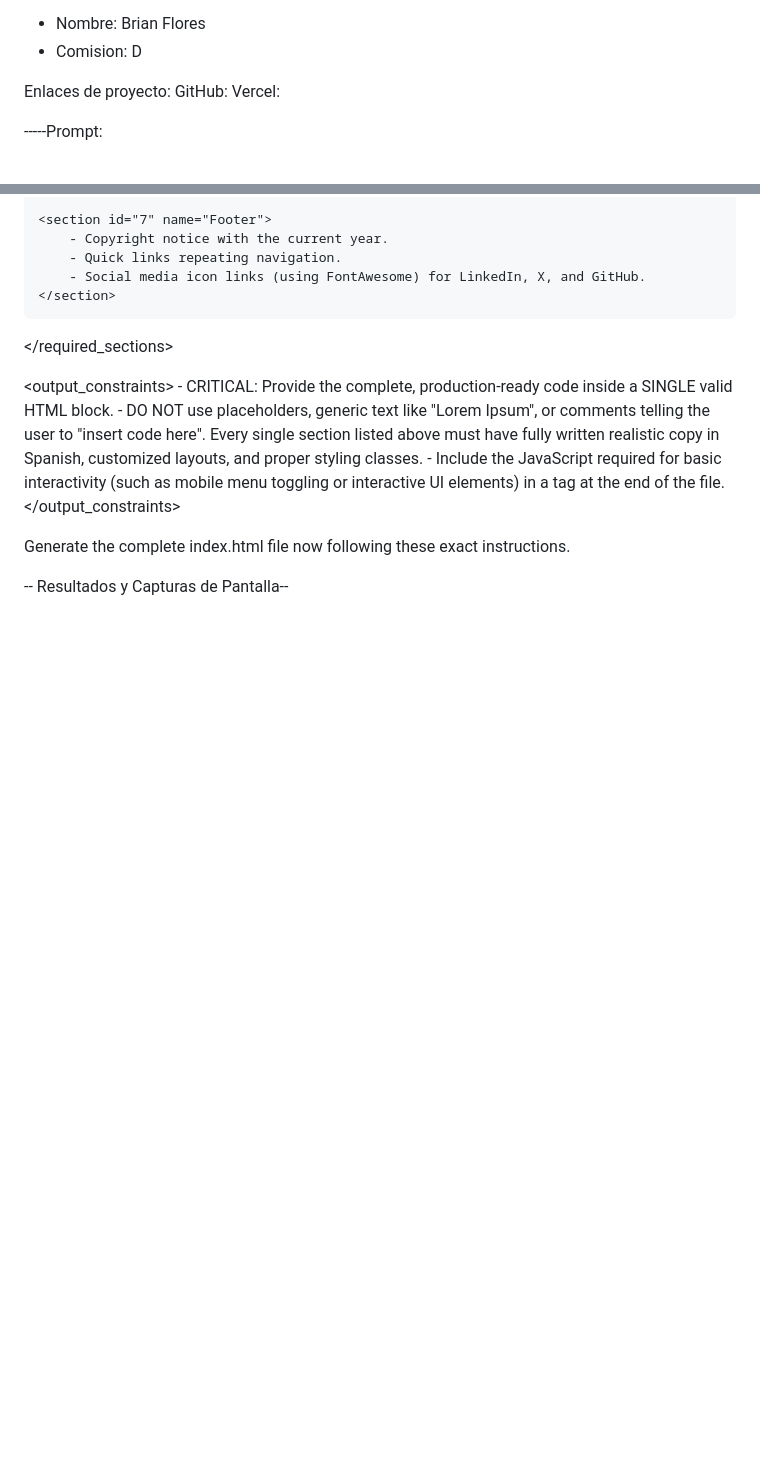
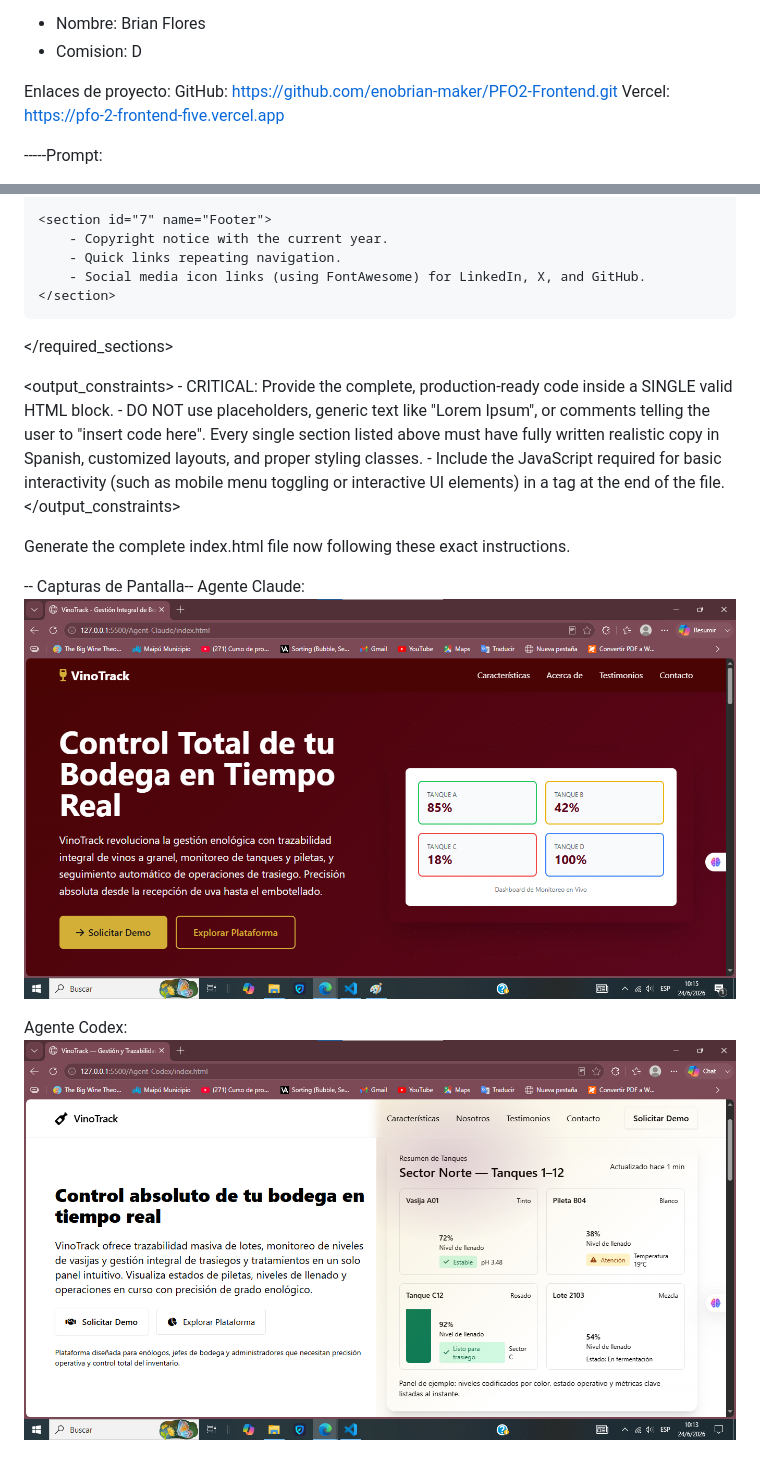
Before and after one commit to enobrian-maker/PFO2-Frontend, a Markdown page: Readme.md, 2 parts joined by grey strips. GitHub-like rendering; blank space fills up the shorter version.

Commit message:
docs: agregar link de deploy en vercel

```diff
--- a/Readme.md
+++ b/Readme.md
@@ -4,8 +4,8 @@
  - Comision: D
 
 Enlaces de proyecto:
-GitHub:
-Vercel:
+GitHub: https://github.com/enobrian-maker/PFO2-Frontend.git
+Vercel: https://pfo-2-frontend-five.vercel.app
 
 -----Prompt:
 
@@ -83,4 +83,9 @@ Vercel:
 Generate the complete index.html file now following these exact instructions.
 
 
- -- Resultados y Capturas de Pantalla--
+ -- Capturas de Pantalla--
+ Agente Claude:
+![Landing Claude](./Agent-Claude/Screenshot.png)
+
+Agente Codex:
+![Landing Codex](./Agent-Codex/Screenshot.png)
```
